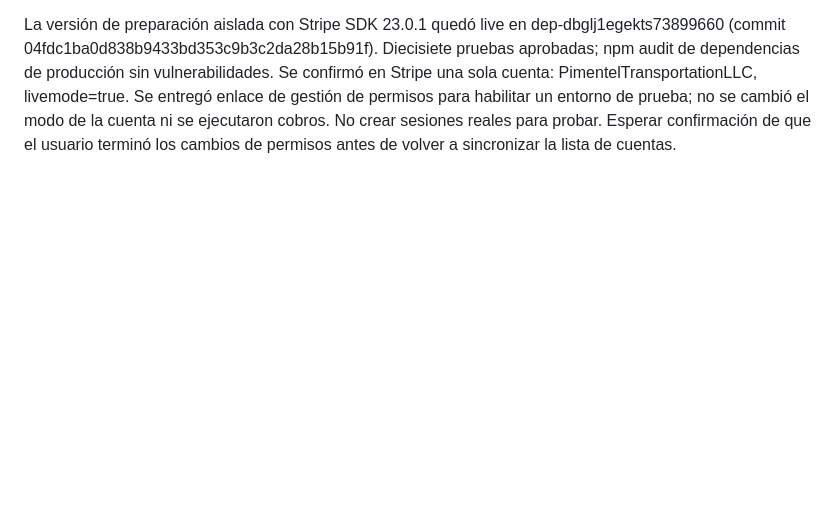
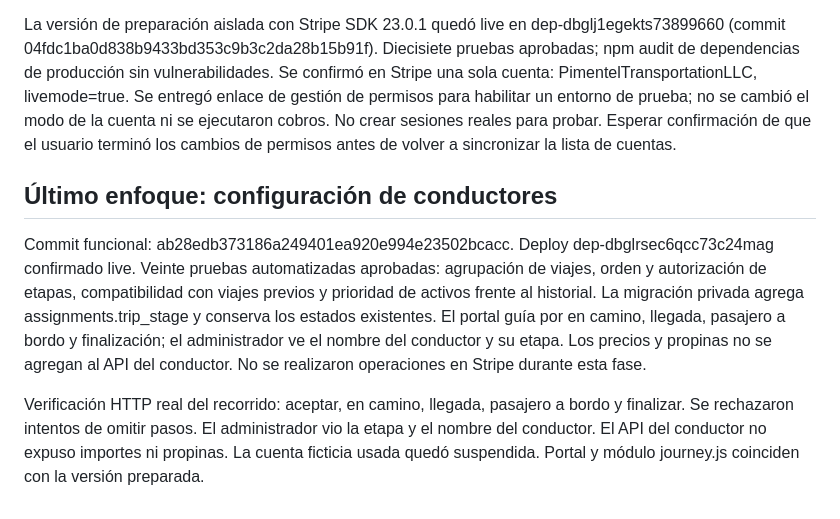
Before and after one commit to Loeski01/PimentelTransportationLLC-, a Markdown page: dispatch/RENDER_SETUP.md, the part around the change. Drawn GitHub-style; blank space fills up the shorter version.

Commit message:
Record successful live driver journey verification and driver-only focus

```diff
--- a/dispatch/RENDER_SETUP.md
+++ b/dispatch/RENDER_SETUP.md
@@ -51,3 +51,15 @@ Se requieren conexión autorizada de Stripe y una prueba de sandbox antes de act
 Despliegue de preparación de pagos confirmado live: 04fdc1ba0d838b9433bd353c9b3c2da28b15b91f, dep-dbglj1egekts73899660. Dieciséis pruebas automatizadas aprobadas. Avisos en Render: solicitud guardada una sola vez, dos avisos persistidos como desactivados y endpoint privado bloqueado sin login. Stripe ya está instalado y conectado a PimentelTransportationLLC; la lista de cuentas solo devuelve livemode=true. Falta acceso al entorno de prueba. No pedir claves por chat.
 
 La versión de preparación aislada con Stripe SDK 23.0.1 quedó live en dep-dbglj1egekts73899660 (commit 04fdc1ba0d838b9433bd353c9b3c2da28b15b91f). Diecisiete pruebas aprobadas; npm audit de dependencias de producción sin vulnerabilidades. Se confirmó en Stripe una sola cuenta: PimentelTransportationLLC, livemode=true. Se entregó enlace de gestión de permisos para habilitar un entorno de prueba; no se cambió el modo de la cuenta ni se ejecutaron cobros. No crear sesiones reales para probar. Esperar confirmación de que el usuario terminó los cambios de permisos antes de volver a sincronizar la lista de cuentas.
+
+## Último enfoque: configuración de conductores
+Commit funcional: ab28edb373186a249401ea920e994e23502bcacc.
+Deploy dep-dbglrsec6qcc73c24mag confirmado live.
+Veinte pruebas automatizadas aprobadas: agrupación de viajes, orden y autorización
+de etapas, compatibilidad con viajes previos y prioridad de activos frente al historial.
+La migración privada agrega assignments.trip_stage y conserva los estados existentes.
+El portal guía por en camino, llegada, pasajero a bordo y finalización; el administrador
+ve el nombre del conductor y su etapa. Los precios y propinas no se agregan al API
+del conductor. No se realizaron operaciones en Stripe durante esta fase.
+
+Verificación HTTP real del recorrido: aceptar, en camino, llegada, pasajero a bordo y finalizar. Se rechazaron intentos de omitir pasos. El administrador vio la etapa y el nombre del conductor. El API del conductor no expuso importes ni propinas. La cuenta ficticia usada quedó suspendida. Portal y módulo journey.js coinciden con la versión preparada.
```
Also changed, not shown: dispatch/ADMIN_ACCESS.md (+4 -2 lines).
